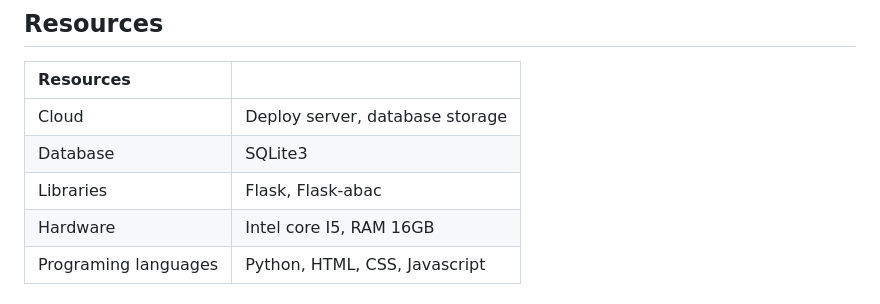
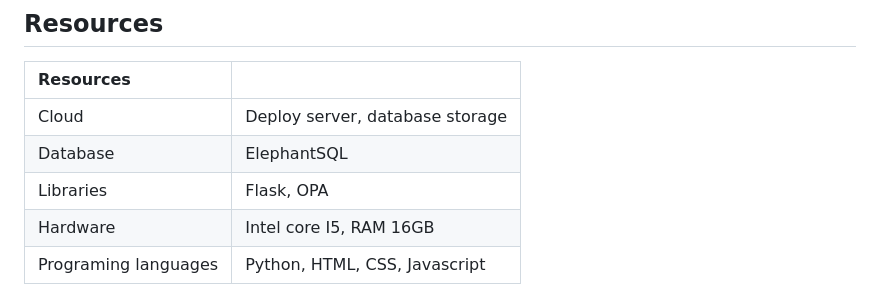
Before and after one commit to lephuduc/Cryptography-Project, a Markdown page: README.md, the part around the change. Drawn GitHub-style.

```diff
--- a/README.md
+++ b/README.md
@@ -50,8 +50,8 @@ By using ABAC to define access control policies based on user attributes, the fi
 |Resources| |
 | :------------ |:---------------|
 | Cloud | Deploy server, database storage |
-| Database |  SQLite3 |
-| Libraries | Flask, Flask-abac |
+| Database |  ElephantSQL |
+| Libraries | Flask, OPA |
 | Hardware | Intel core I5, RAM 16GB |
 | Programing languages | Python, HTML, CSS, Javascript |
 ## Contributor
```
